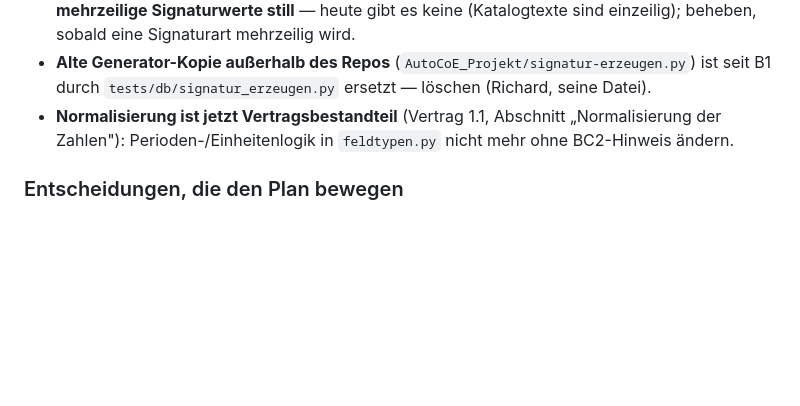
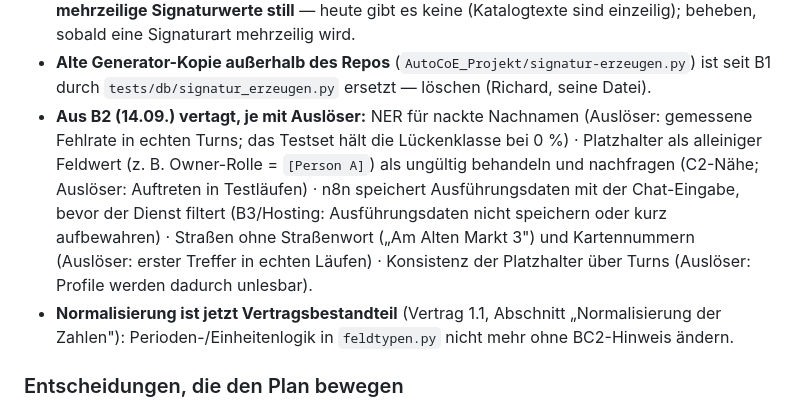
Before and after one commit to pg-coe-kmu/coe-factory, a Markdown page: bc1-context-discovery/design/Abschlussplan-BC1.md, the part around one of its changes. Rendered like a GitHub page; blank space fills up the shorter version.

Commit message:
docs(bc1): Abschlussplan — B2 gebaut, Vertagtes mit Ausloeser (B2, Task 5)
Co-Authored-By: Claude Fable 5.1 <noreply@anthropic.com>

```diff
--- a/bc1-context-discovery/design/Abschlussplan-BC1.md
+++ b/bc1-context-discovery/design/Abschlussplan-BC1.md
@@ -107,6 +107,7 @@ unklar) und wird beim jeweiligen Implementierungsplan präzisiert.
 - **Signatur-Sicht liegt zweimal im Repo** (`prozessprofil.sql` 0b, `sessions.sql` 0b, seit B1 13.09.) — bewusst, solange es zwei Einspiel-Einheiten sind; **bei einer dritten** wird die Sicht in einen Generator gezogen, nicht vorher (YAGNI). `sessions.sql` prüft keine `mitglied|`-Kanten und keine Funktionen — das tut `prozessprofil.sql`, das im Betrieb immer zuerst läuft (`EINSPIELEN.md` §2).
 - **Aus der Zweitmeinung zu B1 (Codex, 13.09.) deferiert, Ziel C4:** (a) **Inventarprüfung fremder Objekte in `bc1`** — eine View oder `SECURITY DEFINER`-Funktion, die auf `bc1.prozessprofil`/`bc1.sessions` zeigt, sieht keine der beiden Signaturen (bekannt seit 03.09., von Codex erneut benannt); Auslöser: Deployment in eine gehostete Umgebung (B3). (b) **`prozessprofil.sql` signiert die RI-Trigger der referenzierten Seite nicht** (`sessions.sql` tut es seit 13.09.); nachziehen bei der nächsten ohnehin nötigen Signatur-Neuerzeugung von `prozessprofil.sql` — nicht vorher, die Datei bleibt byteidentisch. (c) **Generator-Parser kürzt mehrzeilige Signaturwerte still** — heute gibt es keine (Katalogtexte sind einzeilig); beheben, sobald eine Signaturart mehrzeilig wird.
 - **Alte Generator-Kopie außerhalb des Repos** (`AutoCoE_Projekt/signatur-erzeugen.py`) ist seit B1 durch `tests/db/signatur_erzeugen.py` ersetzt — löschen (Richard, seine Datei).
+- **Aus B2 (14.09.) vertagt, je mit Auslöser:** NER für nackte Nachnamen (Auslöser: gemessene Fehlrate in echten Turns; das Testset hält die Lückenklasse bei 0 %) · Platzhalter als alleiniger Feldwert (z. B. Owner-Rolle = `[Person A]`) als ungültig behandeln und nachfragen (C2-Nähe; Auslöser: Auftreten in Testläufen) · n8n speichert Ausführungsdaten mit der Chat-Eingabe, bevor der Dienst filtert (B3/Hosting: Ausführungsdaten nicht speichern oder kurz aufbewahren) · Straßen ohne Straßenwort („Am Alten Markt 3") und Kartennummern (Auslöser: erster Treffer in echten Läufen) · Konsistenz der Platzhalter über Turns (Auslöser: Profile werden dadurch unlesbar).
 - **Normalisierung ist jetzt Vertragsbestandteil** (Vertrag 1.1, Abschnitt „Normalisierung der Zahlen"): Perioden-/Einheitenlogik in `feldtypen.py` nicht mehr ohne BC2-Hinweis ändern.
 
 ### Entscheidungen, die den Plan bewegen
```
Also changed, not shown: other parts of bc1-context-discovery/design/Abschlussplan-BC1.md (+1 -1 lines).
